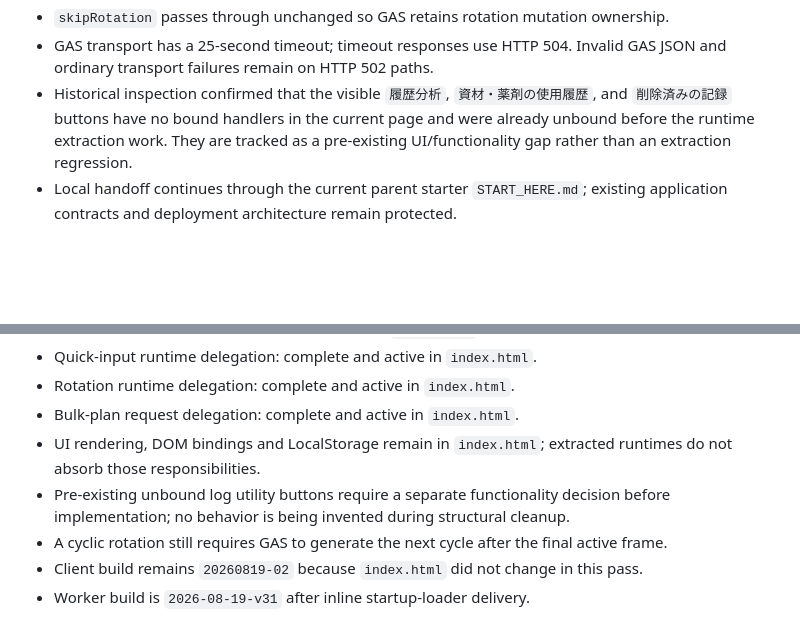
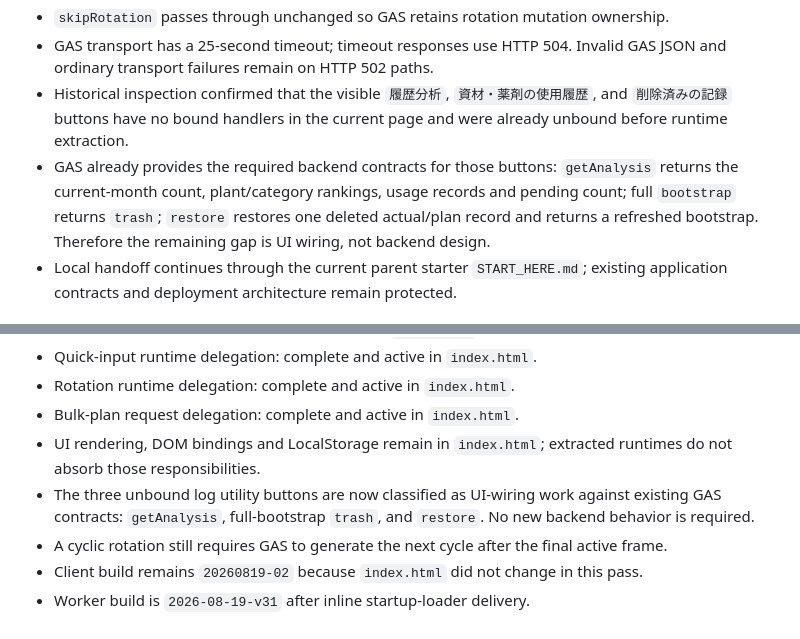
Before and after one commit to S-e-cmd/plant-diary, a Markdown page: docs/PROJECT_STATUS.md, 2 parts joined by grey strips. Rendered like a GitHub page; blank space fills up the shorter version.

Commit message:
Document existing log utility backend contracts

```diff
--- a/docs/PROJECT_STATUS.md
+++ b/docs/PROJECT_STATUS.md
@@ -21,7 +21,8 @@ Worker build marker: `2026-08-19-v31`
 - Worker/GAS transport responsibilities remain split. Browser `parse / calendar / calendarBulk / bulkPlans` normalize to GAS `analyze / syncPlanCalendar / syncAllPlansCalendar / batchPlans` at the Worker boundary.
 - `skipRotation` passes through unchanged so GAS retains rotation mutation ownership.
 - GAS transport has a 25-second timeout; timeout responses use HTTP 504. Invalid GAS JSON and ordinary transport failures remain on HTTP 502 paths.
-- Historical inspection confirmed that the visible `履歴分析`, `資材・薬剤の使用履歴`, and `削除済みの記録` buttons have no bound handlers in the current page and were already unbound before the runtime extraction work. They are tracked as a pre-existing UI/functionality gap rather than an extraction regression.
+- Historical inspection confirmed that the visible `履歴分析`, `資材・薬剤の使用履歴`, and `削除済みの記録` buttons have no bound handlers in the current page and were already unbound before runtime extraction.
+- GAS already provides the required backend contracts for those buttons: `getAnalysis` returns the current-month count, plant/category rankings, usage records and pending count; full `bootstrap` returns `trash`; `restore` restores one deleted actual/plan record and returns a refreshed bootstrap. Therefore the remaining gap is UI wiring, not backend design.
 - Local handoff continues through the current parent starter `START_HERE.md`; existing application contracts and deployment architecture remain protected.
 
 ## Verification
@@ -65,7 +66,7 @@ Worker build marker: `2026-08-19-v31`
 - Rotation runtime delegation: complete and active in `index.html`.
 - Bulk-plan request delegation: complete and active in `index.html`.
 - UI rendering, DOM bindings and LocalStorage remain in `index.html`; extracted runtimes do not absorb those responsibilities.
-- Pre-existing unbound log utility buttons require a separate functionality decision before implementation; no behavior is being invented during structural cleanup.
+- The three unbound log utility buttons are now classified as UI-wiring work against existing GAS contracts: `getAnalysis`, full-bootstrap `trash`, and `restore`. No new backend behavior is required.
 - A cyclic rotation still requires GAS to generate the next cycle after the final active frame.
 - Client build remains `20260819-02` because `index.html` did not change in this pass.
 - Worker build is `2026-08-19-v31` after inline startup-loader delivery.
```
